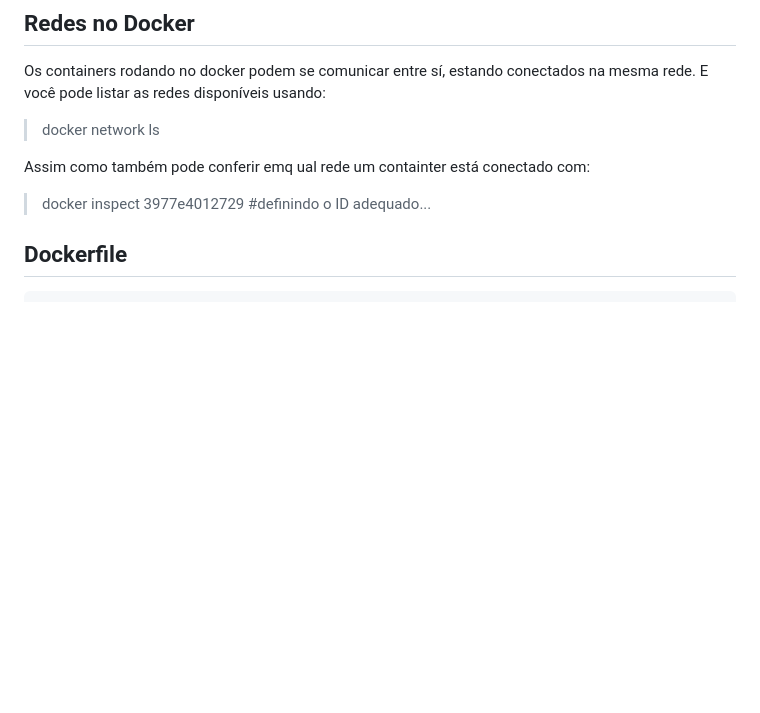
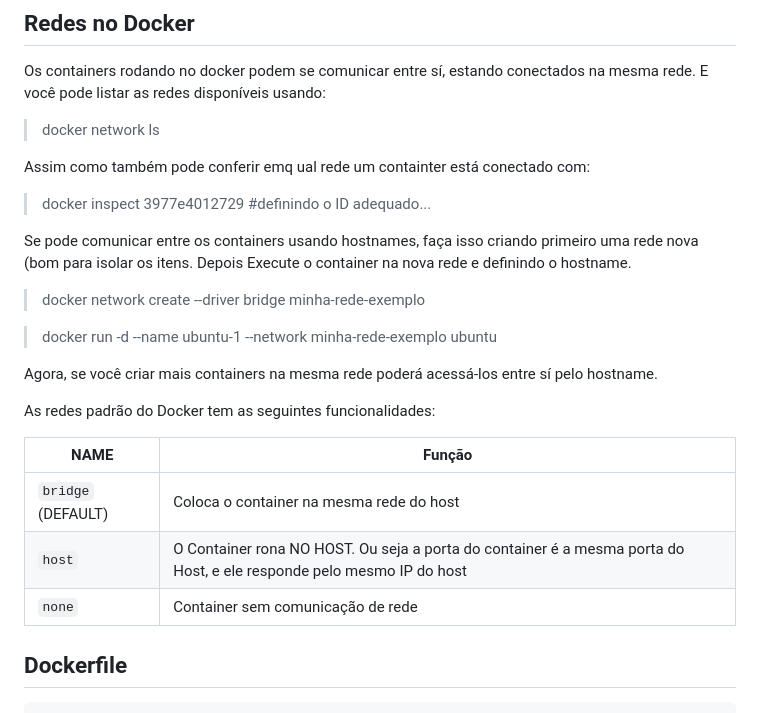
Before and after one commit to williampilger/tutoriais, a Markdown page: docker.md, the part around the change. Drawn GitHub-style; blank space fills up the shorter version.

```diff
--- a/docker.md
+++ b/docker.md
@@ -49,7 +49,21 @@ E você pode listar as redes disponíveis usando:
 Assim como também pode conferir emq ual rede um containter está conectado com:
 > docker inspect 3977e4012729 #definindo o ID adequado...
 
+Se pode comunicar entre os containers usando hostnames, faça isso criando primeiro uma rede nova (bom para isolar os itens. Depois Execute o container na nova rede e definindo o hostname.
 
+> docker network create --driver bridge minha-rede-exemplo
+
+> docker run -d --name ubuntu-1 --network minha-rede-exemplo ubuntu
+
+Agora, se você criar mais containers na mesma rede poderá acessá-los entre sí pelo hostname.
+
+As redes padrão do Docker tem as seguintes funcionalidades:
+
+| NAME | Função |
+| --- | --- |
+| `bridge` (DEFAULT) | Coloca o container na mesma rede do host |
+| `host` | O Container rona NO HOST. Ou seja a porta do container é a mesma porta do Host, e ele responde pelo mesmo IP do host |
+| `none` | Container sem comunicação de rede |
 
 ## Dockerfile
 
```
